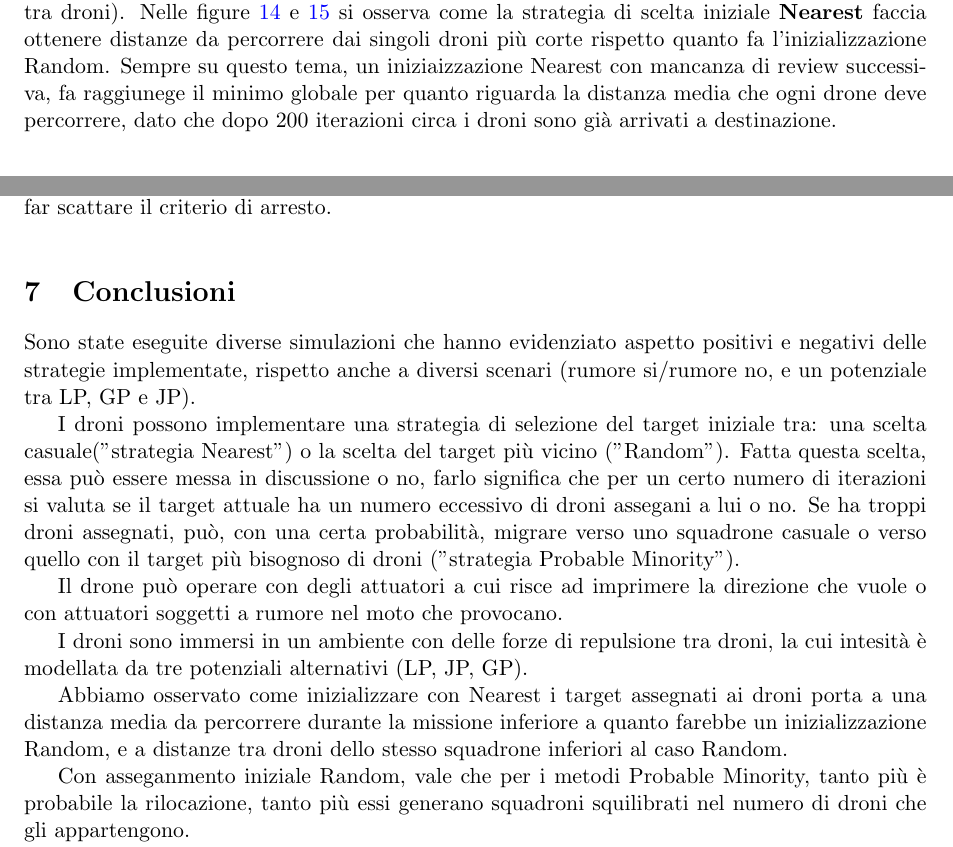
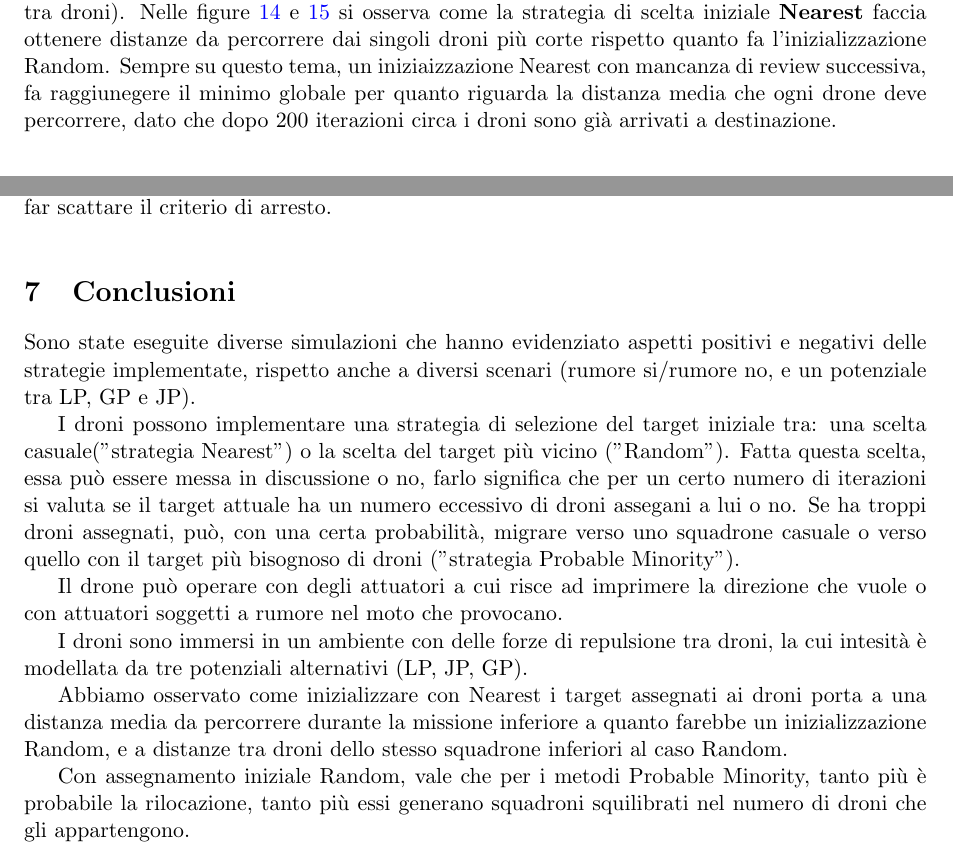
Before and after one commit to frefolli/argos-report, a LaTeX document (main.tex): two parts of pages 14 and 19 of 20, joined at a grey line, cut so that both start at the same text. Compiled offline with pdfLaTeX.

Commit message:
typo + pdf

```diff
--- a/main.tex
+++ b/main.tex
@@ -341,7 +341,7 @@ Anche sotto il profilo del consumo energetico Decollo Verticale è meglio di Dec
 
 Il secondo ciclo di simulazioni riguarda le strategia di Task Allocation, nello specifico in combinazione con un Task Executor con potenziale LP, decollo diretto e senza rumore (si \`e visto nella sezione precedente come minimizza il tempo di esecuzione mantenendo regolari le distanze tra droni).
 Nelle figure \ref{png:task-allocator-nearest-MeanDistanceFromTarget} e \ref{png:task-allocator-random-MeanDistanceFromTarget} si osserva come la strategia di scelta iniziale \textbf{Nearest} faccia ottenere  distanze da percorrere dai singoli droni pi\`u corte rispetto quanto fa l'inizializzazione Random.
-Sempre su questo tema, un iniziaizzazione Nearest con mancanza di review successiva, fa raggiunege il minimo globale per quanto riguarda la distanza media che ogni drone deve percorrere, dato che dopo 200 iterazioni circa i droni sono gi\`a arrivati a destinazione.
+Sempre su questo tema, un iniziaizzazione Nearest con mancanza di review successiva, fa raggiunegere il minimo globale per quanto riguarda la distanza media che ogni drone deve percorrere, dato che dopo 200 iterazioni circa i droni sono gi\`a arrivati a destinazione.
 
 \putimagecouple
 {\putsubimage{images/experiments/task-allocator-nearest/MeanDistanceFromTarget.png}{Distanza media dal target nel tempo con scelta iniziale Nearest}{png:task-allocator-nearest-MeanDistanceFromTarget}{0.4}{0.99}}
@@ -415,7 +415,7 @@ Inoltre quando \`e stato introdotto il decollo diretto, \`e stato necessario mod
 
 \section{Conclusioni}
 
-Sono state eseguite diverse simulazioni che hanno evidenziato aspetto positivi e negativi delle strategie implementate, rispetto anche a diversi scenari (rumore si/rumore no, e un potenziale tra LP, GP e JP).
+Sono state eseguite diverse simulazioni che hanno evidenziato aspetti positivi e negativi delle strategie implementate, rispetto anche a diversi scenari (rumore si/rumore no, e un potenziale tra LP, GP e JP).
 
 I droni possono implementare una strategia di selezione del target iniziale tra: una scelta casuale("strategia Nearest") o la scelta del target pi\`u vicino ("Random"). Fatta questa scelta, essa pu\`o essere messa in discussione o no, farlo significa che per un certo numero di iterazioni si valuta se il target attuale ha un numero eccessivo di droni assegani a lui o no. Se ha troppi droni assegnati,  pu\`o, con una certa probabilit\`a,  migrare verso uno squadrone casuale o verso quello con il target pi\`u bisognoso di droni ("strategia Probable Minority").
 
@@ -426,7 +426,7 @@ I droni sono immersi in un ambiente con delle forze di repulsione tra droni, la
 
 Abbiamo osservato come inizializzare con Nearest i target assegnati ai droni porta a una distanza media da percorrere durante la missione inferiore a quanto farebbe un inizializzazione Random, e a distanze tra droni dello stesso squadrone inferiori al caso Random.
 
-Con asseganmento iniziale Random, vale che per i metodi Probable Minority, tanto più è probabile la rilocazione, tanto pi\`u essi generano squadroni squilibrati nel numero di droni che gli appartengono.
+Con assegnamento iniziale Random, vale che per i metodi Probable Minority, tanto più è probabile la rilocazione, tanto pi\`u essi generano squadroni squilibrati nel numero di droni che gli appartengono.
 
 Abbiamo visto che in sistemi privi di rumore il Decollo Diretto permette di risparmiare eneriga, metre se è presente rumore allora il Decollo Verticale è molto meglio in questo.
 
```
Also changed, not shown: rel.pdf (added).
